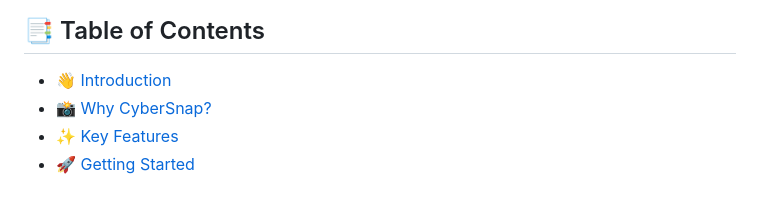
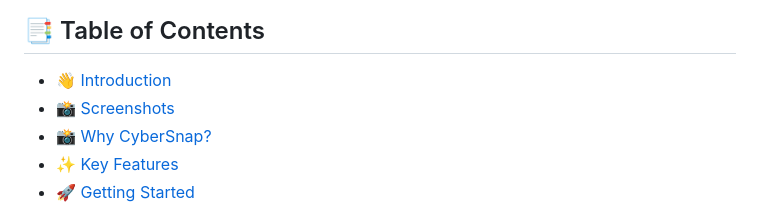
Before and after one commit to CyberGems/CyberSnap, a Markdown page: README.md, the part around one of its changes. GitHub-like rendering.

Commit message:
Add Screenshots placeholder section to READMEs

```diff
--- a/README.md
+++ b/README.md
@@ -34,6 +34,7 @@
 ## 📑 Table of Contents
 
 - [👋 Introduction](#-introduction)
+- [📸 Screenshots](#-screenshots)
 - [📸 Why CyberSnap?](#-why-cybersnap)
 - [✨ Key Features](#-key-features)
 - [🚀 Getting Started](#-getting-started)
```
Also changed, not shown: other parts of README.md (+8 -0 lines), README.es.md (+9 -0 lines).
